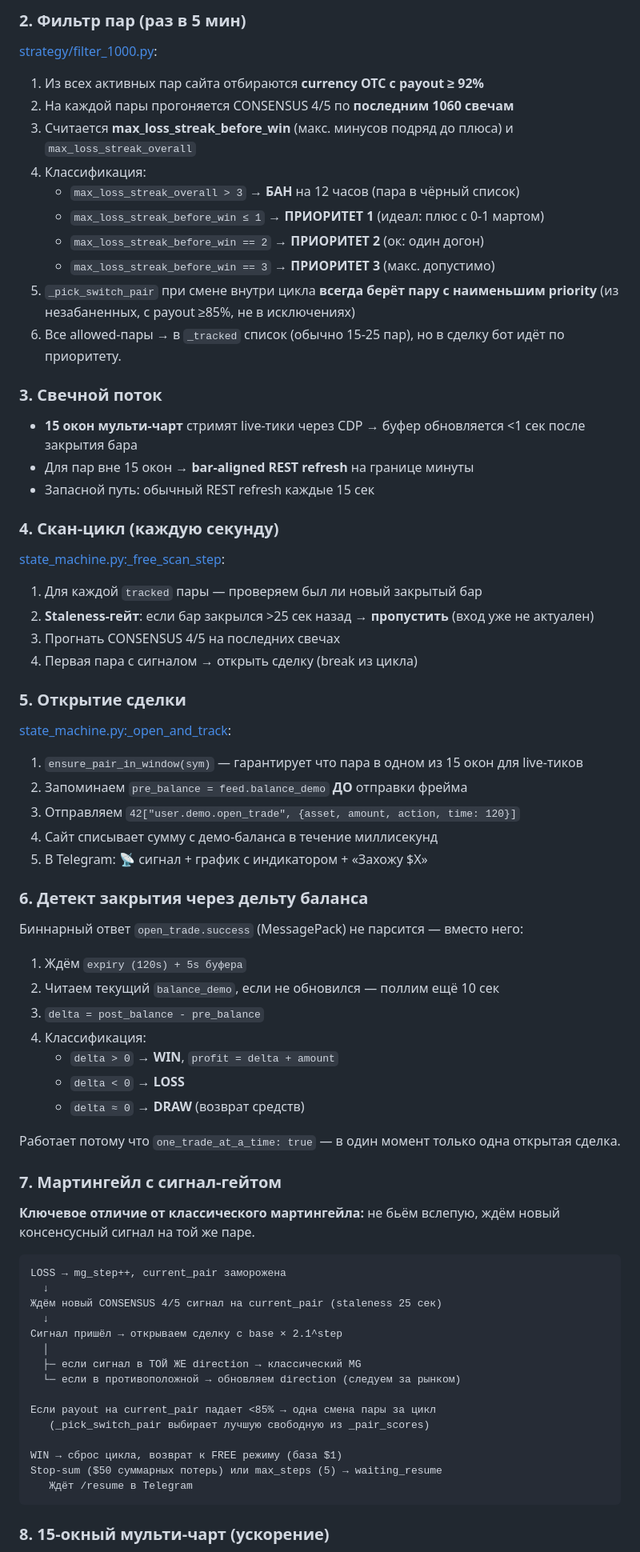
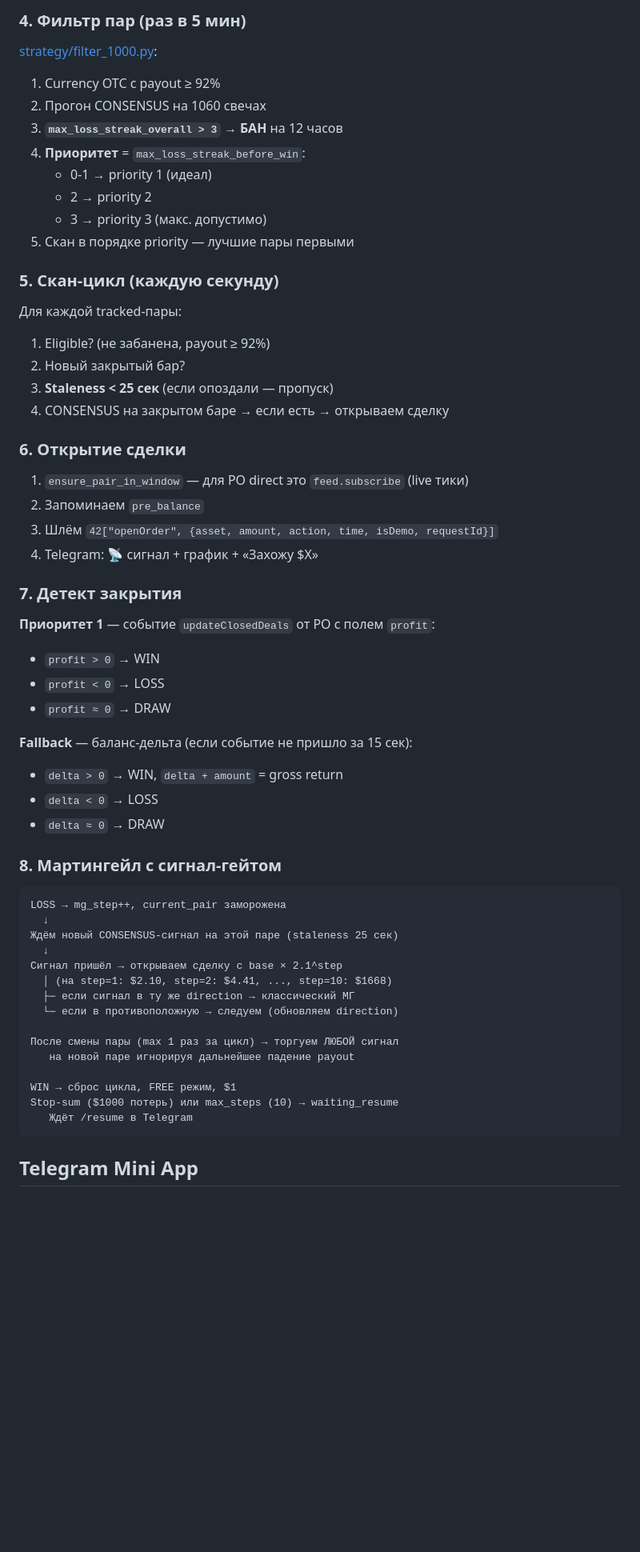
Before and after one commit to andreonberegnoy/PO-Sig-BOT-2026, a Markdown page: README.md, the part around one of its changes. Shown at 80% size. Drawn GitHub-style; blank space fills up the shorter version.

Commit message:
docs: full README rewrite — direct PO connection, Mini App, plugin system

````diff
--- a/README.md
+++ b/README.md
@@ -53,75 +74,62 @@ consensus_indicator_export.js   JS-версия CONSENSUS 4/5 для визуа
 
-### 2. Фильтр пар (раз в 5 мин)
+### 4. Фильтр пар (раз в 5 мин)
 
 [strategy/filter_1000.py](strategy/filter_1000.py):
-1. Из всех активных пар сайта отбираются **currency OTC с payout ≥ 92%**
-2. На каждой пары прогоняется CONSENSUS 4/5 по **последним 1060 свечам**
-3. Считается **max_loss_streak_before_win** (макс. минусов подряд до плюса) и `max_loss_streak_overall`
-4. Классификация:
-   - `max_loss_streak_overall > 3` → **БАН** на 12 часов (пара в чёрный список)
-   - `max_loss_streak_before_win ≤ 1` → **ПРИОРИТЕТ 1** (идеал: плюс с 0-1 мартом)
-   - `max_loss_streak_before_win == 2` → **ПРИОРИТЕТ 2** (ок: один догон)
-   - `max_loss_streak_before_win == 3` → **ПРИОРИТЕТ 3** (макс. допустимо)
-5. `_pick_switch_pair` при смене внутри цикла **всегда берёт пару с наименьшим priority** (из незабаненных, с payout ≥85%, не в исключениях)
-6. Все allowed-пары → в `_tracked` список (обычно 15-25 пар), но в сделку бот идёт по приоритету.
+1. Currency OTC с payout ≥ 92%
+2. Прогон CONSENSUS на 1060 свечах
+3. **`max_loss_streak_overall > 3` → БАН** на 12 часов
+4. **Приоритет** = `max_loss_streak_before_win`:
+   - 0-1 → priority 1 (идеал)
+   - 2 → priority 2
+   - 3 → priority 3 (макс. допустимо)
+5. Скан в порядке priority — лучшие пары первыми
 
-### 3. Свечной поток
+### 5. Скан-цикл (каждую секунду)
 
-- **15 окон мульти-чарт** стримят live-тики через CDP → буфер обновляется <1 сек после закрытия бара
-- Для пар вне 15 окон → **bar-aligned REST refresh** на границе минуты
-- Запасной путь: обычный REST refresh каждые 15 сек
+Для каждой tracked-пары:
+1. Eligible? (не забанена, payout ≥ 92%)
+2. Новый закрытый бар?
+3. **Staleness < 25 сек** (если опоздали — пропуск)
+4. CONSENSUS на закрытом баре → если есть → открываем сделку
 
-### 4. Скан-цикл (каждую секунду)
+### 6. Открытие сделки
 
-[state_machine.py:_free_scan_step](trading/state_machine.py):
-1. Для каждой `tracked` пары — проверяем был ли новый закрытый бар
-2. **Staleness-гейт**: если бар закрылся >25 сек назад → **пропустить** (вход уже не актуален)
-3. Прогнать CONSENSUS 4/5 на последних свечах
-4. Первая пара с сигналом → открыть сделку (break из цикла)
+1. `ensure_pair_in_window` — для PO direct это `feed.subscribe` (live тики)
+2. Запоминаем `pre_balance`
+3. Шлём `42["openOrder", {asset, amount, action, time, isDemo, requestId}]`
+4. Telegram: 📡 сигнал + график + «Захожу $X»
 
-### 5. Открытие сделки
+### 7. Детект закрытия
 
-[state_machine.py:_open_and_track](trading/state_machine.py):
-1. `ensure_pair_in_window(sym)` — гарантирует что пара в одном из 15 окон для live-тиков
-2. Запоминаем `pre_balance = feed.balance_demo` **ДО** отправки фрейма
-3. Отправляем `42["user.demo.open_trade", {asset, amount, action, time: 120}]`
-4. Сайт списывает сумму с демо-баланса в течение миллисекунд
-5. В Telegram: 📡 сигнал + график с индикатором + «Захожу $X»
+**Приоритет 1** — событие `updateClosedDeals` от PO с полем `profit`:
+- `profit > 0` → WIN
+- `profit < 0` → LOSS
+- `profit ≈ 0` → DRAW
 
-### 6. Детект закрытия через дельту баланса
+**Fallback** — баланс-дельта (если событие не пришло за 15 сек):
+- `delta > 0` → WIN, `delta + amount` = gross return
+- `delta < 0` → LOSS
+- `delta ≈ 0` → DRAW
 
-Биннарный ответ `open_trade.success` (MessagePack) не парсится — вместо него:
-1. Ждём `expiry (120s) + 5s буфера`
-2. Читаем текущий `balance_demo`, если не обновился — поллим ещё 10 сек
-3. `delta = post_balance - pre_balance`
-4. Классификация:
-   - `delta > 0` → **WIN**, `profit = delta + amount`
-   - `delta < 0` → **LOSS**
-   - `delta ≈ 0` → **DRAW** (возврат средств)
-
-Работает потому что `one_trade_at_a_time: true` — в один момент только одна открытая сделка.
-
-### 7. Мартингейл с сигнал-гейтом
-
-**Ключевое отличие от классического мартингейла:** не бьём вслепую, ждём новый консенсусный сигнал на той же паре.
+### 8. Мартингейл с сигнал-гейтом
 
 ```
 LOSS → mg_step++, current_pair заморожена
   ↓
-Ждём новый CONSENSUS 4/5 сигнал на current_pair (staleness 25 сек)
+Ждём новый CONSENSUS-сигнал на этой паре (staleness 25 сек)
   ↓
 Сигнал пришёл → открываем сделку с base × 2.1^step
-  │
-  ├─ если сигнал в ТОЙ ЖЕ direction → классический MG
-  └─ если в противоположной → обновляем direction (следуем за рынком)
+  │ (на step=1: $2.10, step=2: $4.41, ..., step=10: $1668)
+  ├─ если сигнал в ту же direction → классический МГ
+  └─ если в противоположную → следуем (обновляем direction)
 
-Если payout на current_pair падает <85% → одна смена пары за цикл
-   (_pick_switch_pair выбирает лучшую свободную из _pair_scores)
+После смены пары (max 1 раз за цикл) → торгуем ЛЮБОЙ сигнал
+   на новой паре игнорируя дальнейшее падение payout
 
-WIN → сброс цикла, возврат к FREE режиму (база $1)
-Stop-sum ($50 суммарных потерь) или max_steps (5) → waiting_resume
+WIN → сброс цикла, FREE режим, $1
+Stop-sum ($1000 потерь) или max_steps (10) → waiting_resume
    Ждёт /resume в Telegram
 ```
 
-### 8. 15-окный мульти-чарт (ускорение)
+## Telegram Mini App
 
````
Also changed, not shown: other parts of README.md (+181 -91 lines).
